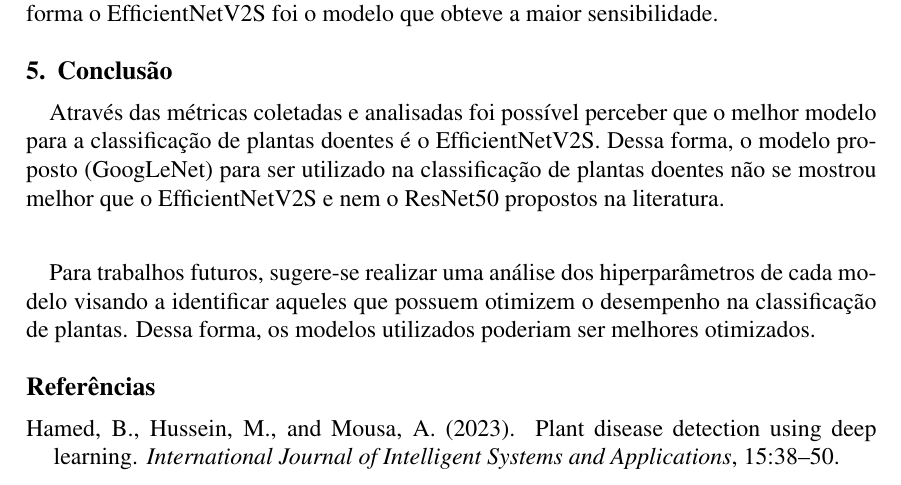
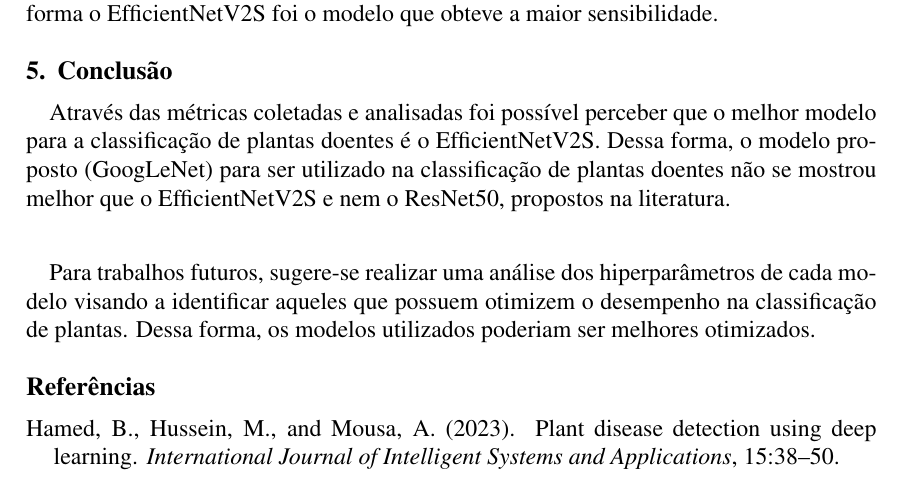
Before and after one commit to Henriquemcc/Projeto_Final_-_Topicos_em_AD2I-2026-1, a LaTeX paper (docs/artigo/main.tex): part of page 8 of 11, cut so that both start at the same text. Compiled offline with pdfLaTeX.

Commit message:
Corrigindo conclusão

```diff
--- a/docs/artigo/main.tex
+++ b/docs/artigo/main.tex
@@ -191,7 +191,7 @@ EfficientNetV2S & 99,07\%  & 2,66\% & 98,85\%
 
 \section{Conclusão}
 
-\paragraph{}Através das métricas coletadas e analisadas foi possível perceber que o melhor modelo para a classificação de plantas doentes é o EfficientNetV2S. Dessa forma, o modelo proposto (GoogLeNet) para ser utilizado na classificação de plantas doentes não se mostrou melhor que o EfficientNetV2S e nem o ResNet50 propostos na literatura.
+\paragraph{}Através das métricas coletadas e analisadas foi possível perceber que o melhor modelo para a classificação de plantas doentes é o EfficientNetV2S. Dessa forma, o modelo proposto (GoogLeNet) para ser utilizado na classificação de plantas doentes não se mostrou melhor que o EfficientNetV2S e nem o ResNet50, propostos na literatura.
 
 \paragraph{}Para trabalhos futuros, sugere-se realizar uma análise dos hiperparâmetros de cada modelo visando a identificar aqueles que possuem otimizem o desempenho na classificação de plantas. Dessa forma, os modelos utilizados poderiam ser melhores otimizados.
 
```
